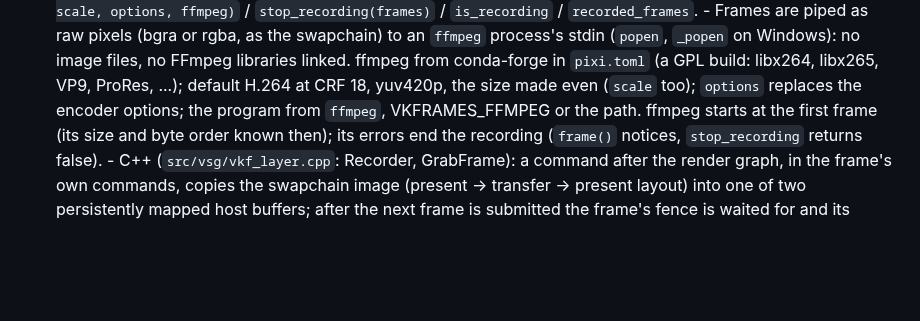
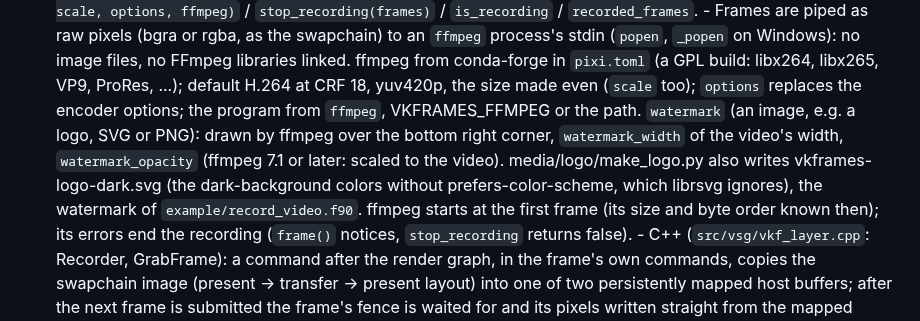
Before and after one commit to jacobwilliams/vkframes, a Markdown page: plans/plan.md, the part around the change. Drawn GitHub-style; blank space fills up the shorter version.

```diff
--- a/plans/plan.md
+++ b/plans/plan.md
@@ -769,7 +769,13 @@ Decided so far:
         `pixi.toml` (a GPL build: libx264, libx265, VP9, ProRes, ...);
         default H.264 at CRF 18, yuv420p, the size made even (`scale`
         too); `options` replaces the encoder options; the program from
-        `ffmpeg`, VKFRAMES_FFMPEG or the path. ffmpeg starts at the first
+        `ffmpeg`, VKFRAMES_FFMPEG or the path. `watermark` (an image, e.g.
+        a logo, SVG or PNG): drawn by ffmpeg over the bottom right corner,
+        `watermark_width` of the video's width, `watermark_opacity` (ffmpeg
+        7.1 or later: scaled to the video). media/logo/make_logo.py also
+        writes vkframes-logo-dark.svg (the dark-background colors without
+        prefers-color-scheme, which librsvg ignores), the watermark of
+        `example/record_video.f90`. ffmpeg starts at the first
         frame (its size and byte order known then); its errors end the
         recording (`frame()` notices, `stop_recording` returns false).
       - C++ (`src/vsg/vkf_layer.cpp`: Recorder, GrabFrame): a command after
```
Also changed, not shown: README.md (+5 -5 lines), media/screenshots/examples/record_video.jpg, 6 other files.
